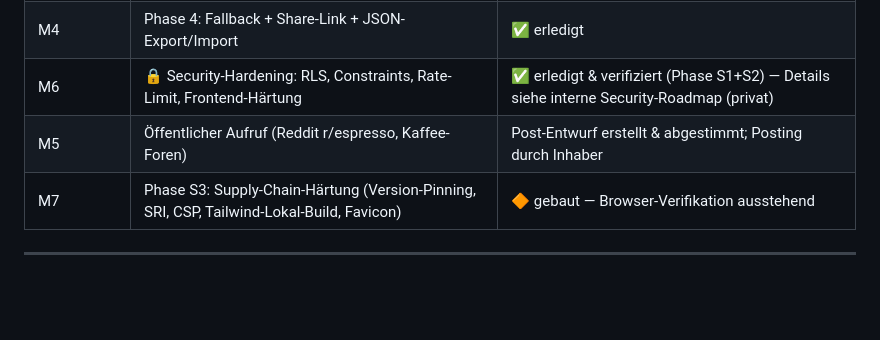
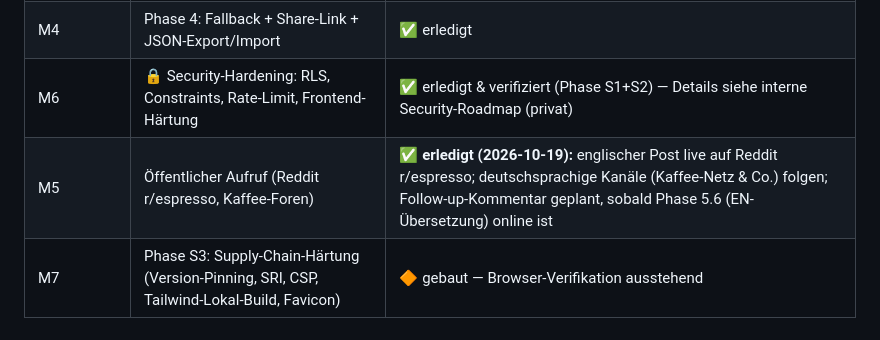
Before and after one commit to ethanhunt1981/espresso-lab, a Markdown page: ROADMAP.md, the part around the change. Drawn GitHub-style; blank space fills up the shorter version.

```diff
--- a/ROADMAP.md
+++ b/ROADMAP.md
@@ -100,7 +100,7 @@ Postgres-Datenbank) für die gemeinsame Kaffee-Profile.
 | M3 | Phase 3: Speichern funktioniert live | ✅ erledigt |
 | M4 | Phase 4: Fallback + Share-Link + JSON-Export/Import | ✅ erledigt |
 | M6 | 🔒 Security-Hardening: RLS, Constraints, Rate-Limit, Frontend-Härtung | ✅ erledigt & verifiziert (Phase S1+S2) — Details siehe interne Security-Roadmap (privat) |
-| M5 | Öffentlicher Aufruf (Reddit r/espresso, Kaffee-Foren) | Post-Entwurf erstellt & abgestimmt; Posting durch Inhaber |
+| M5 | Öffentlicher Aufruf (Reddit r/espresso, Kaffee-Foren) | ✅ **erledigt (2026-10-19):** englischer Post live auf Reddit r/espresso; deutschsprachige Kanäle (Kaffee-Netz & Co.) folgen; Follow-up-Kommentar geplant, sobald Phase 5.6 (EN-Übersetzung) online ist |
 | M7 | Phase S3: Supply-Chain-Härtung (Version-Pinning, SRI, CSP, Tailwind-Lokal-Build, Favicon) | 🔶 gebaut — Browser-Verifikation ausstehend |
 
 ---
```
Also changed, not shown: README.md (+2 -0 lines).
